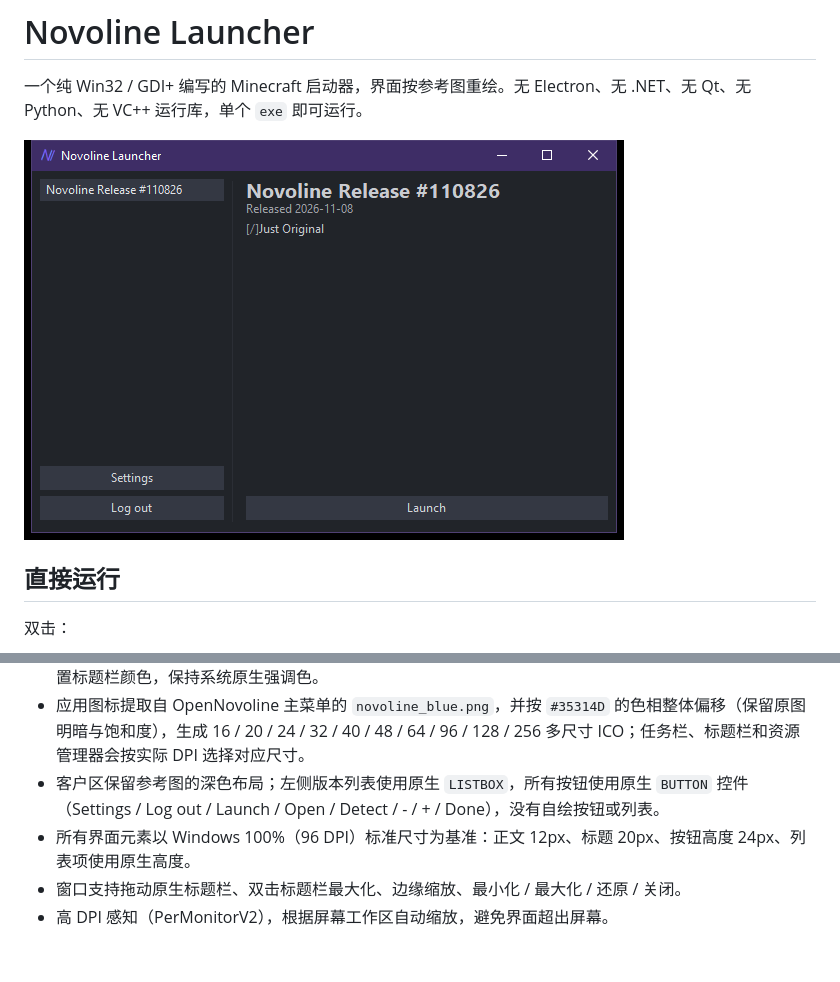
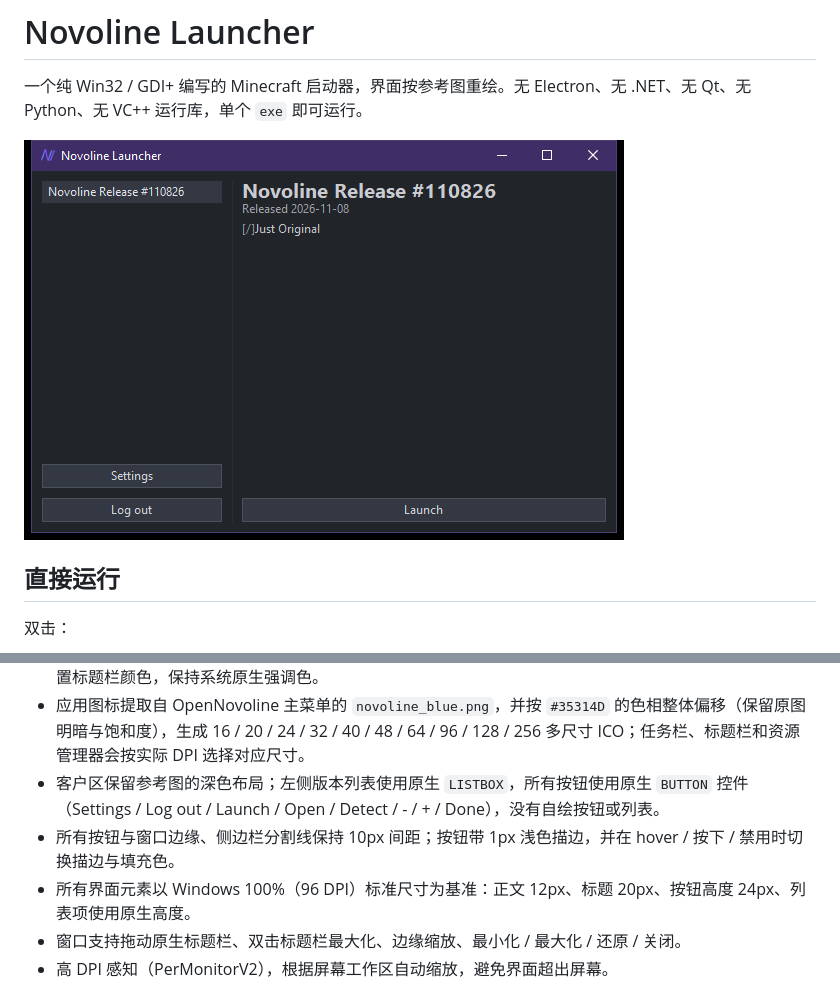
Before and after one commit to M1CK3Y0908/novoline-rat-launcher, a Markdown page: README.md, 2 parts joined by grey strips. Rendered like a GitHub page; pictures changed too: assets/preview.png; blank space fills up the shorter version.

```diff
--- a/README.md
+++ b/README.md
@@ -25,6 +25,7 @@ dist\NovolineLauncher.exe
 - 标题栏颜色：Windows 11 通过 DWM 设置为与客户区背景相同的 `#212429`；Windows 10 不支持逐窗口设置标题栏颜色，保持系统原生强调色。
 - 应用图标提取自 OpenNovoline 主菜单的 `novoline_blue.png`，并按 `#35314D` 的色相整体偏移（保留原图明暗与饱和度），生成 16 / 20 / 24 / 32 / 40 / 48 / 64 / 96 / 128 / 256 多尺寸 ICO；任务栏、标题栏和资源管理器会按实际 DPI 选择对应尺寸。
 - 客户区保留参考图的深色布局；左侧版本列表使用原生 `LISTBOX`，所有按钮使用原生 `BUTTON` 控件（Settings / Log out / Launch / Open / Detect / - / + / Done），没有自绘按钮或列表。
+- 所有按钮与窗口边缘、侧边栏分割线保持 10px 间距；按钮带 1px 浅色描边，并在 hover / 按下 / 禁用时切换描边与填充色。
 - 所有界面元素以 Windows 100%（96 DPI）标准尺寸为基准：正文 12px、标题 20px、按钮高度 24px、列表项使用原生高度。
 - 窗口支持拖动原生标题栏、双击标题栏最大化、边缘缩放、最小化 / 最大化 / 还原 / 关闭。
 - 高 DPI 感知（PerMonitorV2），根据屏幕工作区自动缩放，避免界面超出屏幕。
```
Also changed, not shown: 3 other files.
